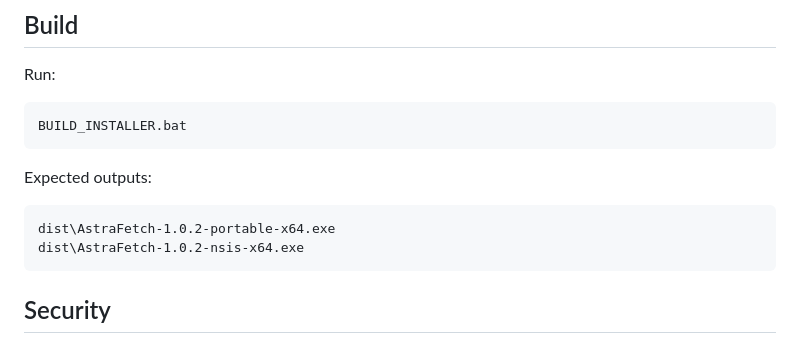
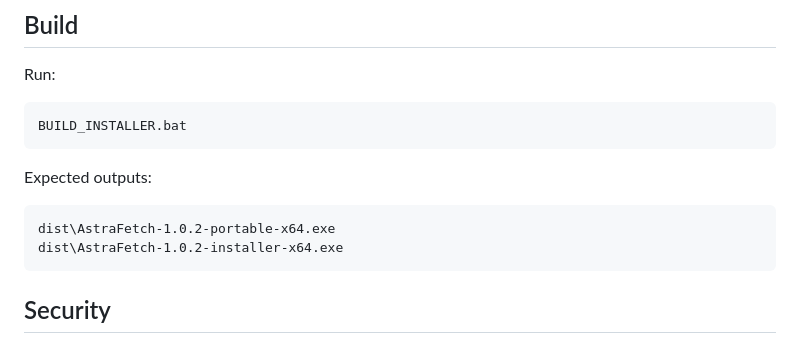
Before and after one commit to ardesart/AstraFetch, a Markdown page: README.md, the part around the change. Drawn GitHub-style.

Commit message:
Document Windows artifact names

````diff
--- a/README.md
+++ b/README.md
@@ -92,7 +92,7 @@ Expected outputs:
 
 ```text
 dist\AstraFetch-1.0.2-portable-x64.exe
-dist\AstraFetch-1.0.2-nsis-x64.exe
+dist\AstraFetch-1.0.2-installer-x64.exe
 ```
 
 ## Security
````
